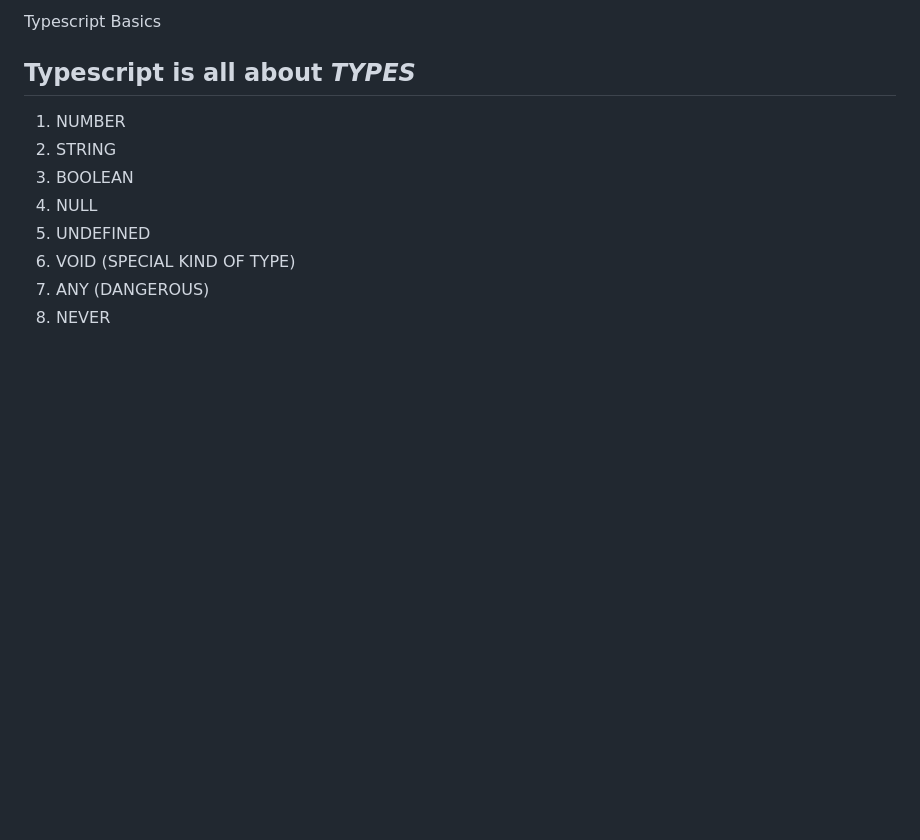
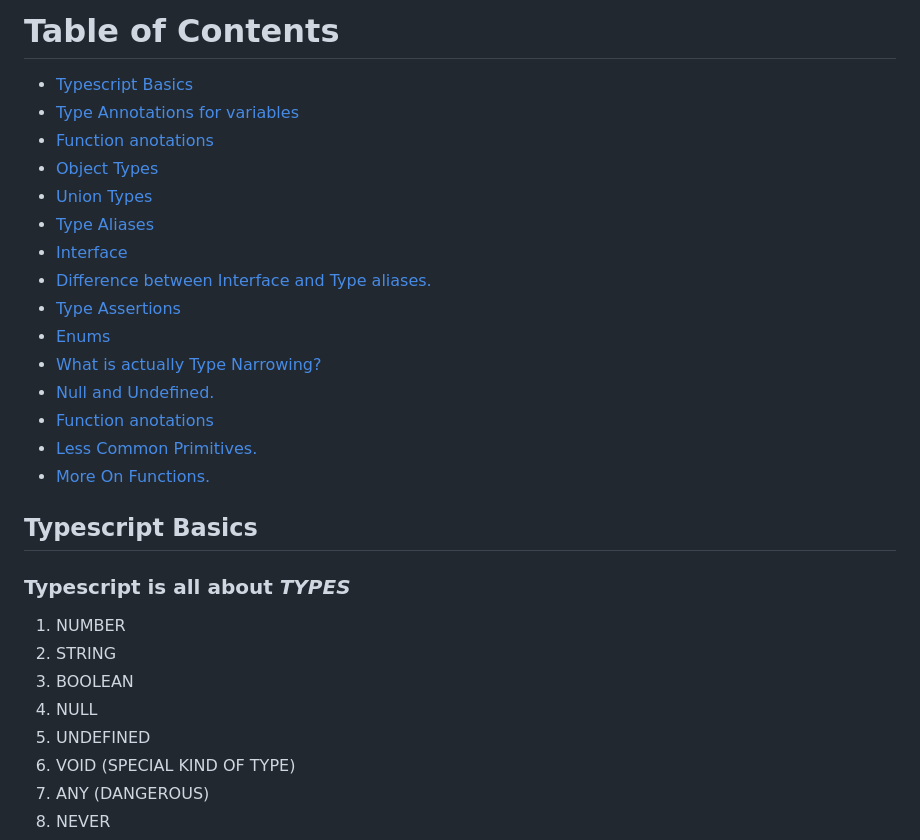
Before and after one commit to Yasir-Khan22/Typescript-Fundamentals, a Markdown page: README.md, the part around the change. Rendered like a GitHub page; blank space fills up the shorter version.

Commit message:
table of content..

```diff
--- a/README.md
+++ b/README.md
@@ -1,6 +1,23 @@
-Typescript Basics
+# Table of Contents
+- [Typescript Basics](#typescript-basics)
+- [Type Annotations for variables](#type-annotations-for-variables)
+- [Function anotations](#function-annotations)
+- [Object Types](#object-types)
+- [Union Types](#union-types)
+- [Type Aliases](#type-aliases)
+- [Interface](#interface)
+- [Difference between Interface and Type aliases.](#difference-between-interface-and-type-aliases)
+- [Type Assertions](#type-assertions)
+- [Enums](#enums)
+- [What is actually Type Narrowing?](#what-is-actually-type-narrowing)
+- [Null and Undefined.](#null-and-undefined)
+- [Function anotations](#function-annotations)
+- [Less Common Primitives.](#less-common-primitives)
+- [More On Functions.](#more-on-functions)
 
-## Typescript is all about ***TYPES***
+
+## Typescript Basics
+### Typescript is all about ***TYPES***
 1. NUMBER
 2. STRING
 3. BOOLEAN
```
